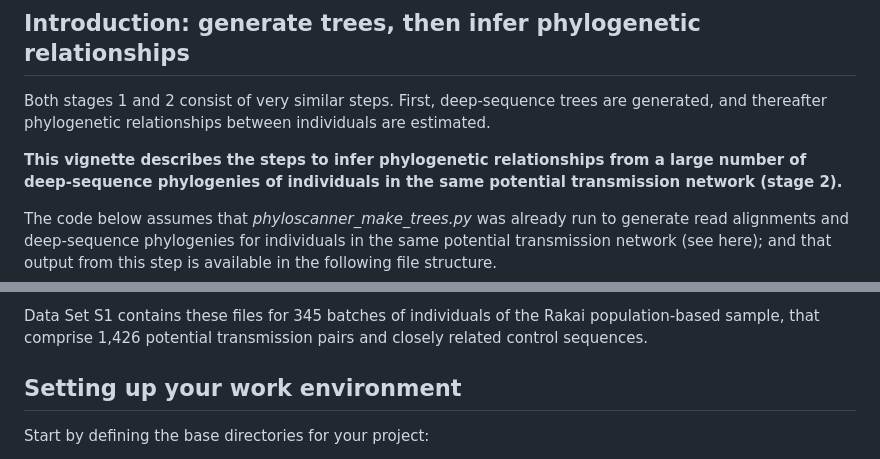
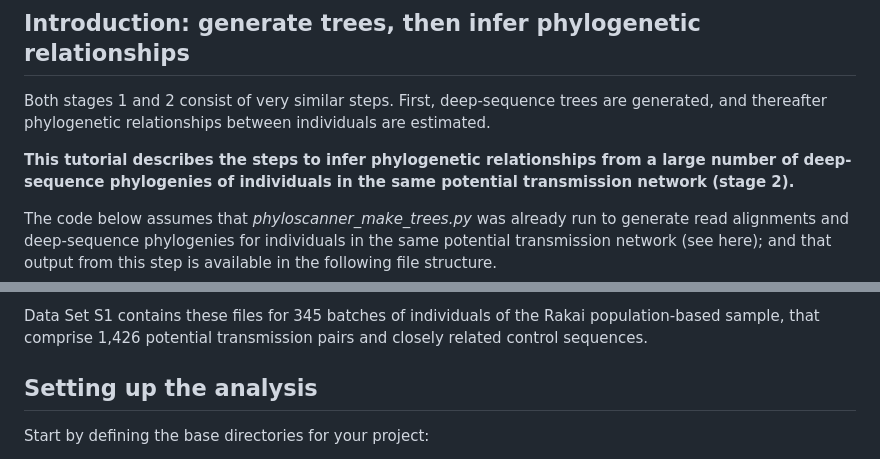
Before and after one commit to olli0601/Phyloscanner.R.utilities, a Markdown page: vignettes/Rakai.01.run_phyloscanner.md, 2 parts joined by grey strips. Rendered like a GitHub page.

Commit message:
package cleanup

```diff
--- a/vignettes/Rakai.01.run_phyloscanner.md
+++ b/vignettes/Rakai.01.run_phyloscanner.md
@@ -24,7 +24,7 @@ Both stages 1 and 2 consist of very similar steps. First, deep-sequence trees
 are generated, and thereafter phylogenetic relationships between individuals
 are estimated.
 
-**This vignette describes the steps to infer phylogenetic
+**This tutorial describes the steps to infer phylogenetic
 relationships from a large number of deep-sequence phylogenies of individuals in
 the same potential transmission network (stage 2).**
 
@@ -47,7 +47,7 @@ Data Set S1 contains these files for 345 batches of individuals of the Rakai
 population-based sample, that comprise 1,426 potential transmission pairs and
 closely related control sequences.
 
-## Setting up your work environment
+## Setting up the analysis
 Start by defining the base directories for your project:
 1. `HOME` Base directory.
 2. `in.dir` Name of directory containing read alignments and deep-sequence
```
Also changed, not shown: vignettes/Rakai.02.reconstruct_transmission_networks_trmchain_34.png (added), vignettes/Rakai.02.reconstruct_transmission_networks_trmnetwork_34.png (added), 5 other files.
